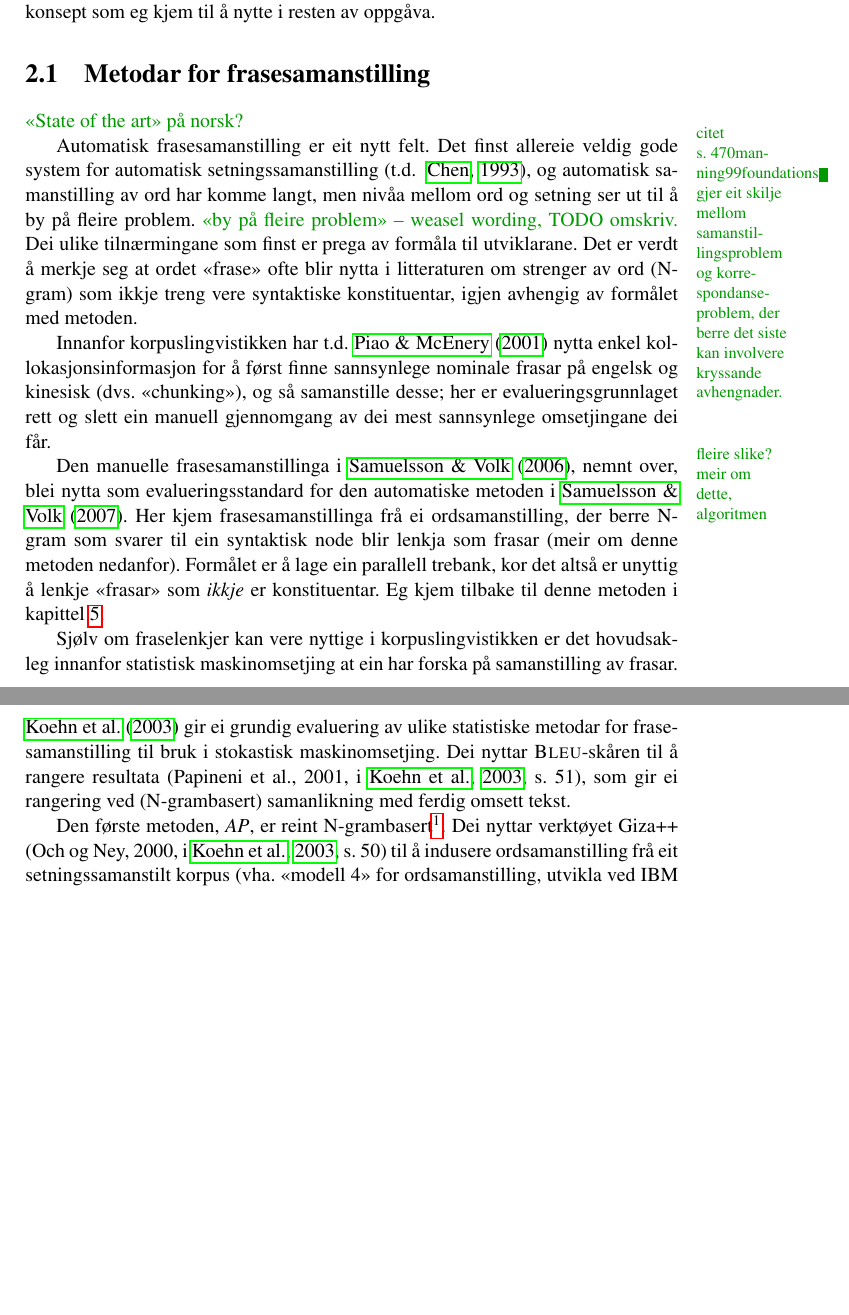
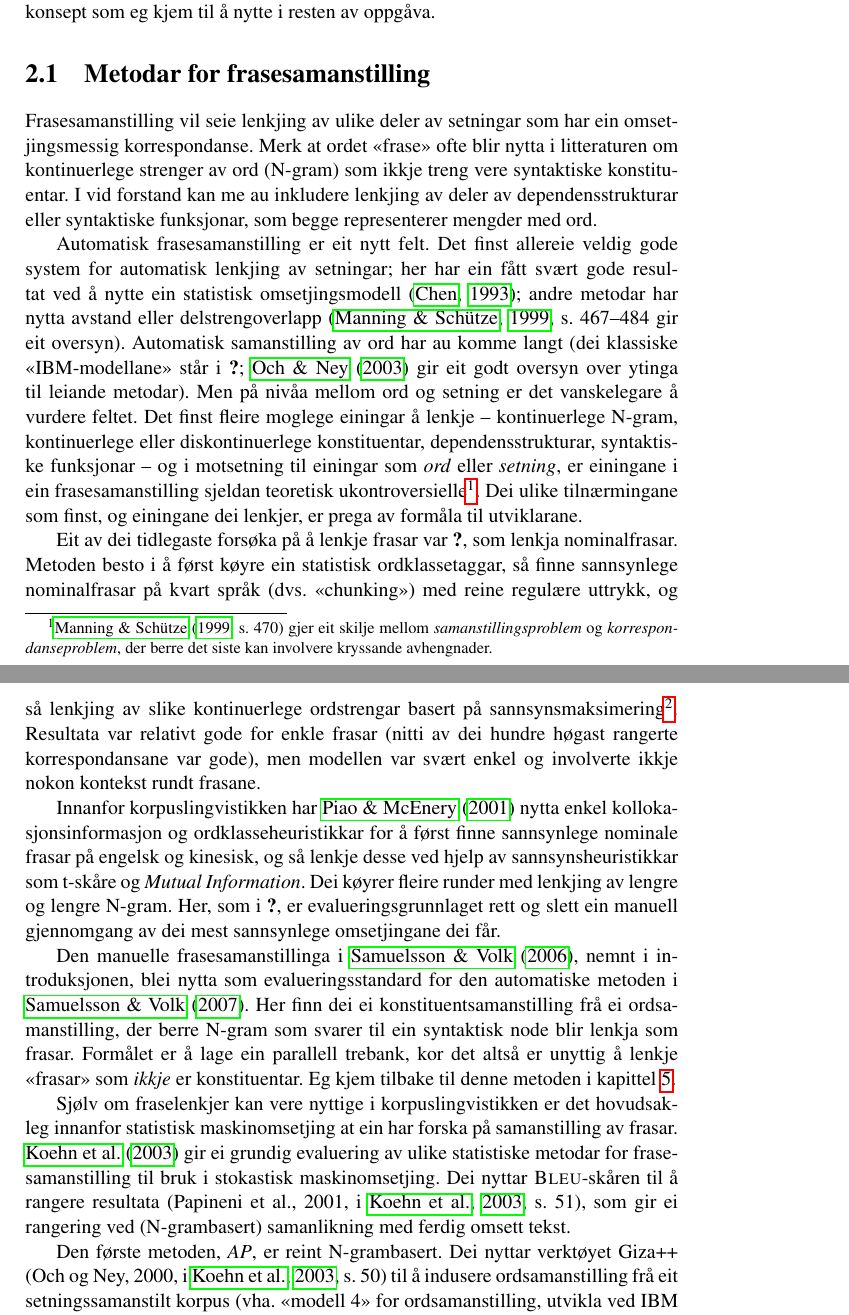
Before and after one commit to unhammer/lfgalign, a LaTeX thesis (thesis/lfgalign.tex): two parts of pages 8 and 9 of 73, joined at a grey line, cut so that both start at the same text, the shorter picture padded with empty space. The pictures show the PDF file thesis/lfgalign.pdf that the author committed with the source.

Commit message:
Metodar, reinskrive ca. 50%

```diff
--- a/thesis/lfgalign.tex
+++ b/thesis/lfgalign.tex
@@ -303,32 +303,34 @@
 \section{Metodar for frasesamanstilling}
 \label{sec-2.1}
 
-\fxnote[inline,nomargin]{«State of the art» på norsk?}
-
-\fxnote{citet s.~470{manning99foundations} gjer eit skilje mellom
-samanstillingsproblem og korrespondanseproblem, der berre det siste
-kan involvere kryssande avhengnader.}
-
-Automatisk frasesamanstilling er eit nytt felt. Det finst allereie
-veldig gode system for automatisk setningssamanstilling
-\citep[t.d.~][]{chen1993asb}, og automatisk samanstilling av ord har
-komme langt, men nivåa mellom ord og setning ser ut til å by på fleire
-problem. \fxnote[inline,nomargin]{«by på fleire problem» -- weasel
-wording, TODO omskriv.} Dei ulike tilnærmingane som finst er prega av
-formåla til utviklarane. Det er verdt å merkje seg at ordet «frase»
-ofte blir nytta i litteraturen om strenger av ord (N-gram) som ikkje
-treng vere syntaktiske konstituentar, igjen avhengig av formålet med
-metoden.
-
-Innanfor korpuslingvistikken har t.d. \citet{piao2001mwu} nytta enkel
-kollokasjonsinformasjon for å først finne sannsynlege nominale frasar
-på engelsk og kinesisk (dvs. «chunking»), og så samanstille desse; her
-er evalueringsgrunnlaget rett og slett ein manuell gjennomgang av dei
-mest sannsynlege omsetjingane dei får. \fxnote{fleire slike? meir om
-dette, algoritmen}
-
-Den manuelle frasesamanstillinga i \citet{samuelsson2006pap}, nemnt
-over, blei nytta som evalueringsstandard for den automatiske metoden i
-\citet{samuelsson2007apa}.  Her kjem frasesamanstillinga frå ei
-ordsamanstilling, der berre N-gram som svarer til ein syntaktisk node
-blir lenkja som frasar (meir om denne metoden nedanfor). Formålet er å
+Frasesamanstilling vil seie lenkjing av ulike deler av setningar som
+har ein omsetjingsmessig korrespondanse. Merk at ordet «frase» ofte
+blir nytta i litteraturen om kontinuerlege strenger av ord (N-gram)
+som ikkje treng vere syntaktiske konstituentar. I vid forstand kan me
+au inkludere lenkjing av deler av dependensstrukturar eller
+syntaktiske funksjonar, som begge representerer mengder med ord.
+
+Automatisk frasesamanstilling er eit nytt felt.  Det finst allereie
+veldig gode system for automatisk lenkjing av setningar; her har ein
+fått svært gode resultat ved å nytte ein statistisk omsetjingsmodell
+\citep{chen1993asb}; andre metodar har nytta avstand eller
+delstrengoverlapp \citep[s.~467--484 gir eit oversyn]{manning99foundations}.
+Automatisk samanstilling av ord har
+au komme langt (dei klassiske «IBM-modellane» står i
+\citet{brown1990sam}; \citet{och2003scv} gir eit godt oversyn over
+ytinga til leiande metodar).  Men på nivåa mellom ord og setning er
+det vanskelegare å vurdere feltet.  Det finst fleire moglege einingar
+å lenkje -- kontinuerlege N-gram, kontinuerlege eller diskontinuerlege
+konstituentar, dependensstrukturar, syntaktiske funksjonar -- og i
+motsetning til einingar som \emph{ord} eller \emph{setning}, er einingane i ein
+frasesamanstilling sjeldan teoretisk ukontroversielle\footnote{\citet[s.~470]{manning99foundations} gjer eit skilje mellom
+        \emph{samanstillingsproblem} og \emph{korrespondanseproblem}, der berre
+        det siste kan involvere kryssande avhengnader. }.  Dei ulike
+tilnærmingane som finst, og einingane dei lenkjer, er prega av formåla
+til utviklarane.
+
+Eit av dei tidlegaste forsøka på å lenkje frasar var
+\citet{kupiec1993afn}, som lenkja nominalfrasar. Metoden besto i å
+først køyre ein statistisk ordklassetaggar, så finne sannsynlege
+nominalfrasar på kvart språk (dvs. «chunking») med reine regulære
+uttrykk, og så lenkjing av slike kontinuerlege ordstrengar basert på
@@ -334,0 +340,10 @@
+        \ref{SEC:diskusjon}. }. Resultata var relativt gode for enkle
+frasar (nitti av dei hundre høgast rangerte korrespondansane var
+gode), men modellen var svært enkel og involverte ikkje nokon kontekst
+rundt frasane.
+
+Innanfor korpuslingvistikken har \citet{piao2001mwu} nytta enkel
+kollokasjonsinformasjon og ordklasseheuristikkar for å først finne
+sannsynlege nominale frasar på engelsk og kinesisk, og så lenkje desse
+ved hjelp av sannsynsheuristikkar som t-skåre og \emph{Mutual Information}. Dei køyrer fleire runder med lenkjing av lengre og
+lengre N-gram.  Her, som i \citet{kupiec1993afn}, er
@@ -335,3 +354,7 @@
+introduksjonen, blei nytta som evalueringsstandard for den automatiske
+metoden i \citet{samuelsson2007apa}.  Her finn dei ei
+konstituentsamanstilling frå ei ordsamanstilling, der berre N-gram som
+svarer til ein syntaktisk node blir lenkja som frasar. Formålet er å
 lage ein parallell trebank, kor det altså er unyttig å lenkje «frasar»
 som \emph{ikkje} er konstituentar. Eg kjem tilbake til denne metoden i
 kapittel \ref{SEC:diskusjon}.
```
Also changed, not shown: thesis/lfgalign.pdf, thesis/lfgalign.tex (31 more changed lines), 1 other file.
